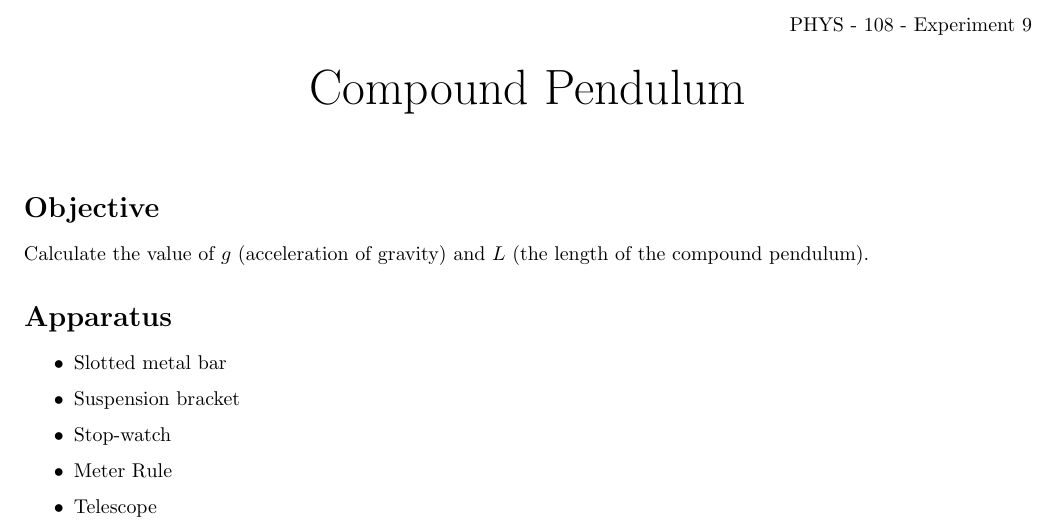
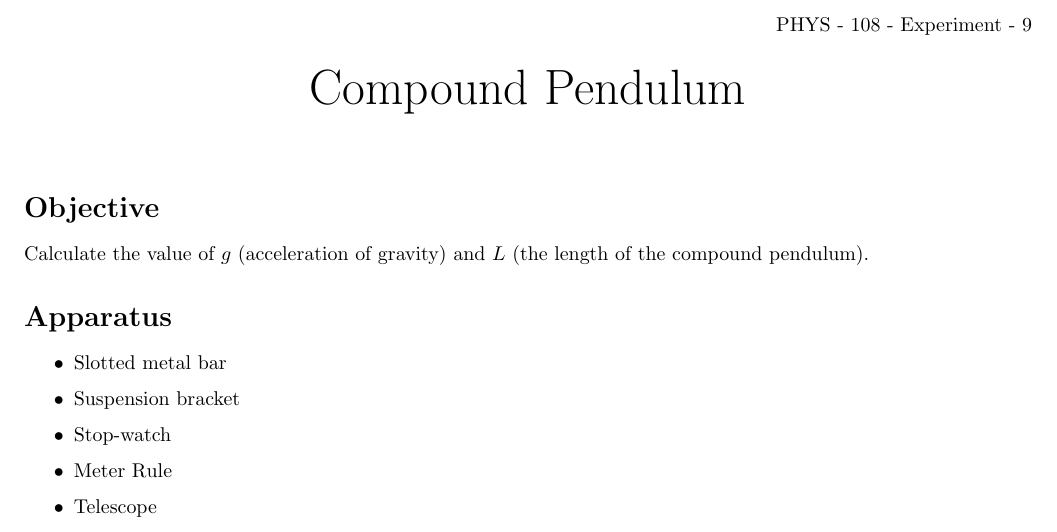
Before and after one commit to abid-mujtaba/phy-108-lab-manuals, a LaTeX document (manual.tex, which reads manual-defs.tex): part of page 1 of 3, cut so that both start at the same text. Compiled offline with pdfLaTeX.

Commit message:
Modify \maketitle to print course name and experiment number as well

```diff
--- a/manual-defs.tex
+++ b/manual-defs.tex
@@ -1,13 +1,22 @@
 % We provide definition of commands that are used in all Lab Manuals
 
+\makeatletter       % We use this command because we want to refer to variables in our definition that contain the character @
+
+% We declare new variables which will be used in the title
+\def\@course{}      % The variables with @ in them are global and are used inside the \maketitle macro
+\def\@experimentnumber{}
+\newcommand{\course}[1]{\def\@course{#1}}       % We declare the \course command to be a means of setting the value of the \@course variable so that \@course is hidden from the end-user
+\newcommand{\experimentnumber}[1]{\def\@experimentnumber{#1}}
+
 % We customize the \maketitle command to make it generate the content that we want
-\makeatletter       % We use this command because we want to refer to variables in our definition that contain the character @
 \renewcommand{\maketitle}{
+   {\hfill {\@course} - Experiment - \@experimentnumber}\\       % The braces around \@course forces it to respect the space that follows it
    \begin{center}
       {\Huge \@title}
    \end{center}
    \vspace{2\baselineskip}
 }
+
 \makeatother        % Stop treating @ as a normal character
 
 
--- a/manual.tex
+++ b/manual.tex
@@ -5,13 +5,15 @@
 
 \renewcommand{\arraystretch}{1.5}
 
+% Define the variables that are required for generating the title of the document
+\course{PHYS - 108}
+\experimentnumber{9}
 \title{Compound Pendulum}
 
 
 \begin{document}
 
-   {\hfill PHYS - 108 - Experiment 9}\\
-   \maketitle
+   \maketitle           % Generate the title using the customized command defined in manual-defs.tex
 
    \section*{Objective}
 
```
